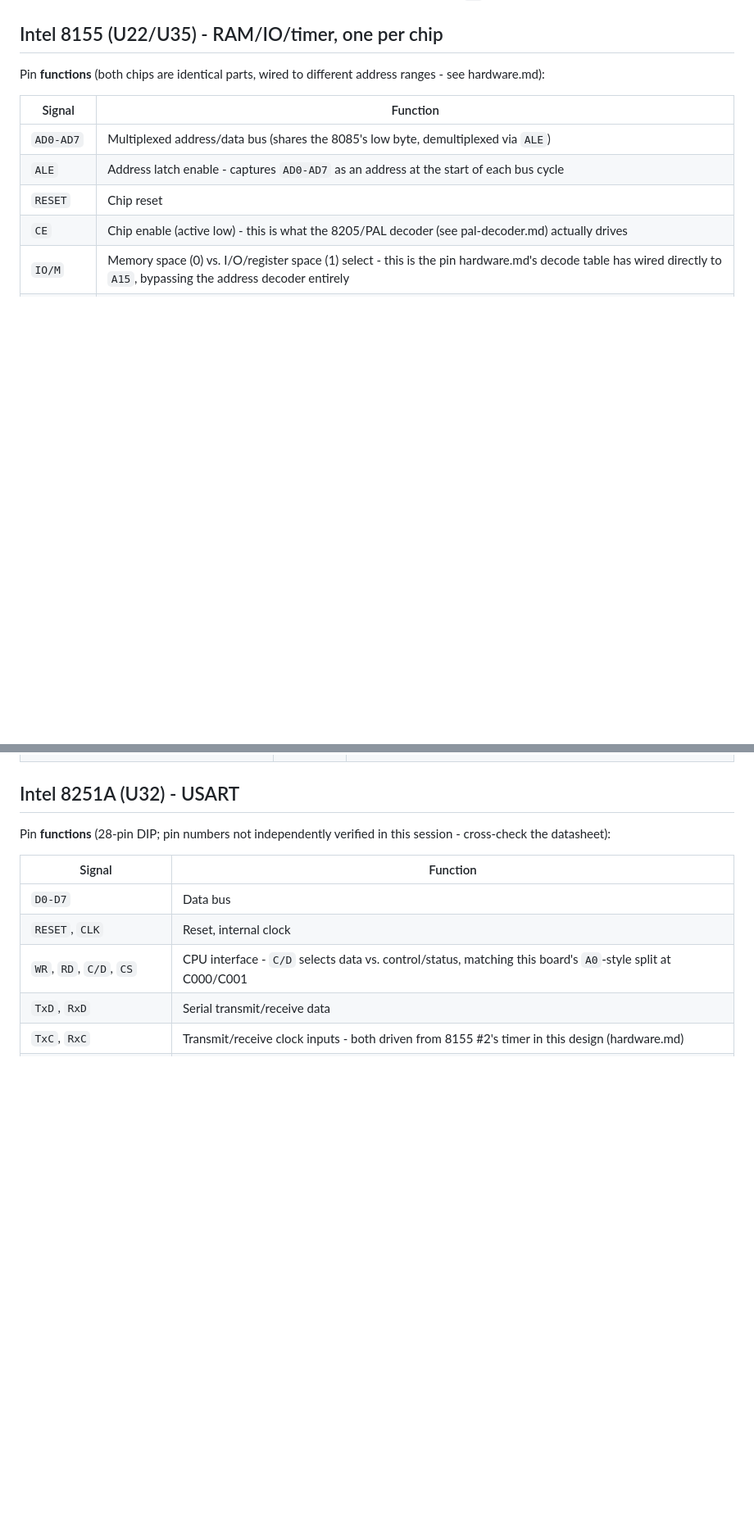
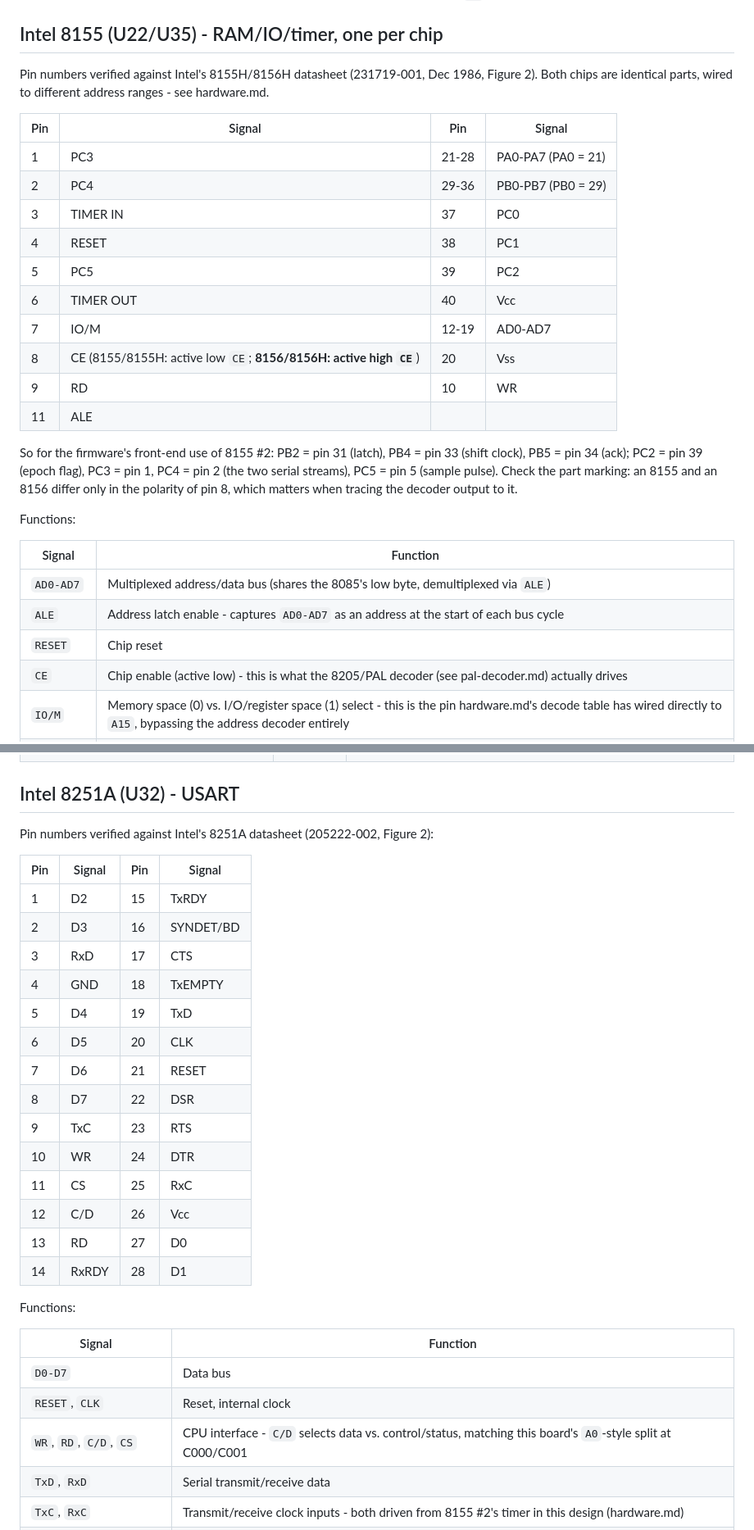
Before and after one commit to Mwwhited-BookLearning/navtec-roms, a Markdown page: docs/peripheral-pinouts.md, 2 parts joined by grey strips. Shown at 82% size. GitHub-like rendering; blank space fills up the shorter version.

Commit message:
Verify 8155/8251A/8279 pin numbers against Intel datasheets; refine board trace plan
Claude-Session: https://claude.ai/code/session_018kKBLz1mAafUYBUGbbnCcM

```diff
--- a/docs/peripheral-pinouts.md
+++ b/docs/peripheral-pinouts.md
@@ -75,8 +75,30 @@ unknown `J1` connector pinout entirely.
 
 ## Intel 8155 (U22/U35) - RAM/IO/timer, one per chip
 
-Pin **functions** (both chips are identical parts, wired to different
-address ranges - see hardware.md):
+Pin numbers verified against Intel's 8155H/8156H datasheet (231719-001,
+Dec 1986, Figure 2). Both chips are identical parts, wired to different
+address ranges - see hardware.md.
+
+| Pin | Signal | Pin | Signal |
+|---|---|---|---|
+| 1 | PC3 | 21-28 | PA0-PA7 (PA0 = 21) |
+| 2 | PC4 | 29-36 | PB0-PB7 (PB0 = 29) |
+| 3 | TIMER IN | 37 | PC0 |
+| 4 | RESET | 38 | PC1 |
+| 5 | PC5 | 39 | PC2 |
+| 6 | TIMER OUT | 40 | Vcc |
+| 7 | IO/M | 12-19 | AD0-AD7 |
+| 8 | CE (8155/8155H: active low `CE`; **8156/8156H: active high `CE`**) | 20 | Vss |
+| 9 | RD | 10 | WR |
+| 11 | ALE | | |
+
+So for the firmware's front-end use of 8155 #2: PB2 = pin 31 (latch),
+PB4 = pin 33 (shift clock), PB5 = pin 34 (ack); PC2 = pin 39 (epoch flag),
+PC3 = pin 1, PC4 = pin 2 (the two serial streams), PC5 = pin 5 (sample
+pulse). Check the part marking: an 8155 and an 8156 differ only in the
+polarity of pin 8, which matters when tracing the decoder output to it.
+
+Functions:
 
 | Signal | Function |
 |---|---|
@@ -109,8 +129,26 @@ analysis) is which ports do what in this firmware:
 
 ## Intel 8251A (U32) - USART
 
-Pin **functions** (28-pin DIP; pin numbers not independently verified in
-this session - cross-check the datasheet):
+Pin numbers verified against Intel's 8251A datasheet (205222-002, Figure 2):
+
+| Pin | Signal | Pin | Signal |
+|---|---|---|---|
+| 1 | D2 | 15 | TxRDY |
+| 2 | D3 | 16 | SYNDET/BD |
+| 3 | RxD | 17 | CTS |
+| 4 | GND | 18 | TxEMPTY |
+| 5 | D4 | 19 | TxD |
+| 6 | D5 | 20 | CLK |
+| 7 | D6 | 21 | RESET |
+| 8 | D7 | 22 | DSR |
+| 9 | TxC | 23 | RTS |
+| 10 | WR | 24 | DTR |
+| 11 | CS | 25 | RxC |
+| 12 | C/D | 26 | Vcc |
+| 13 | RD | 27 | D0 |
+| 14 | RxRDY | 28 | D1 |
+
+Functions:
 
 | Signal | Function |
 |---|---|
```
Also changed, not shown: other parts of docs/peripheral-pinouts.md (+8 -11 lines), docs/PROGRESS.md (+11 -6 lines), docs/board-trace-plan.md (+4 -4 lines).
